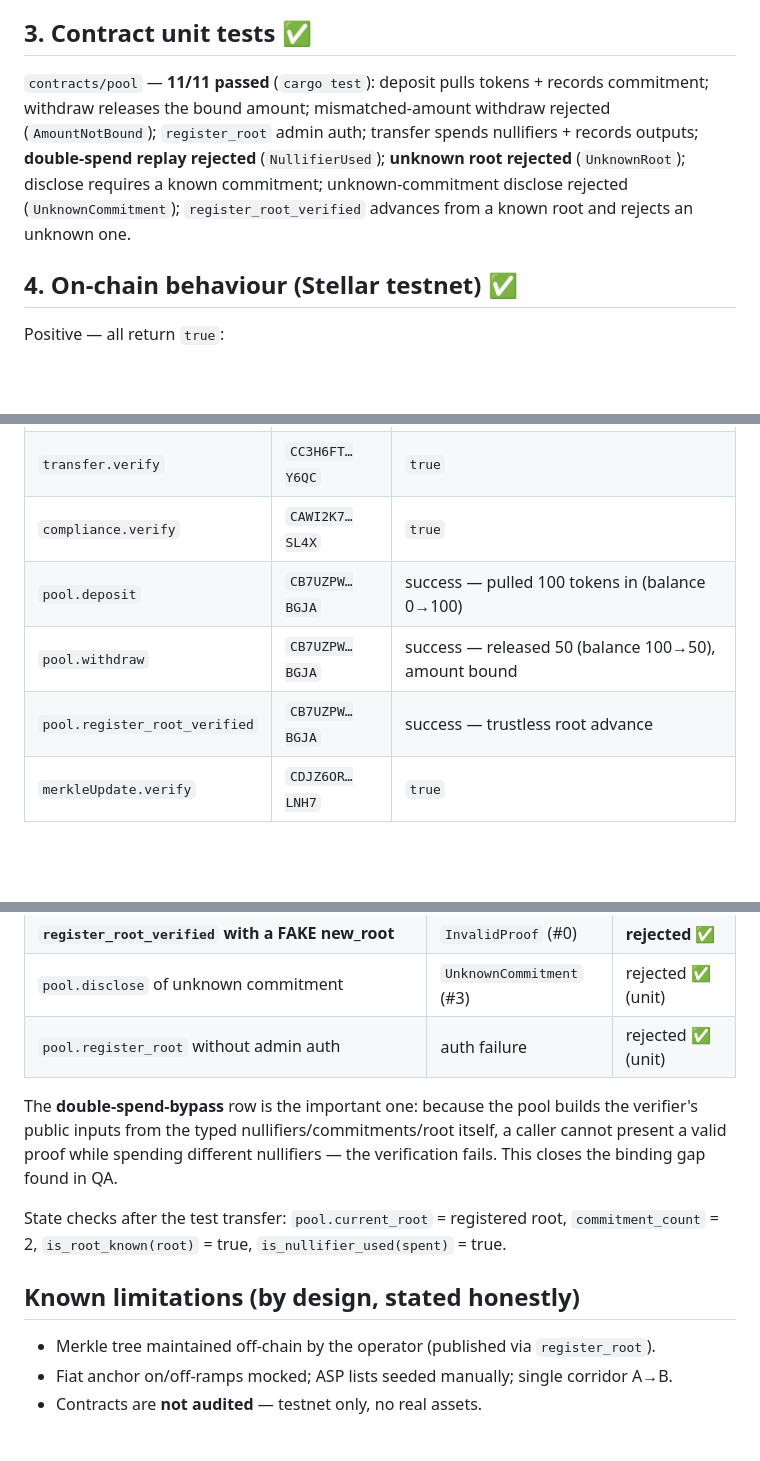
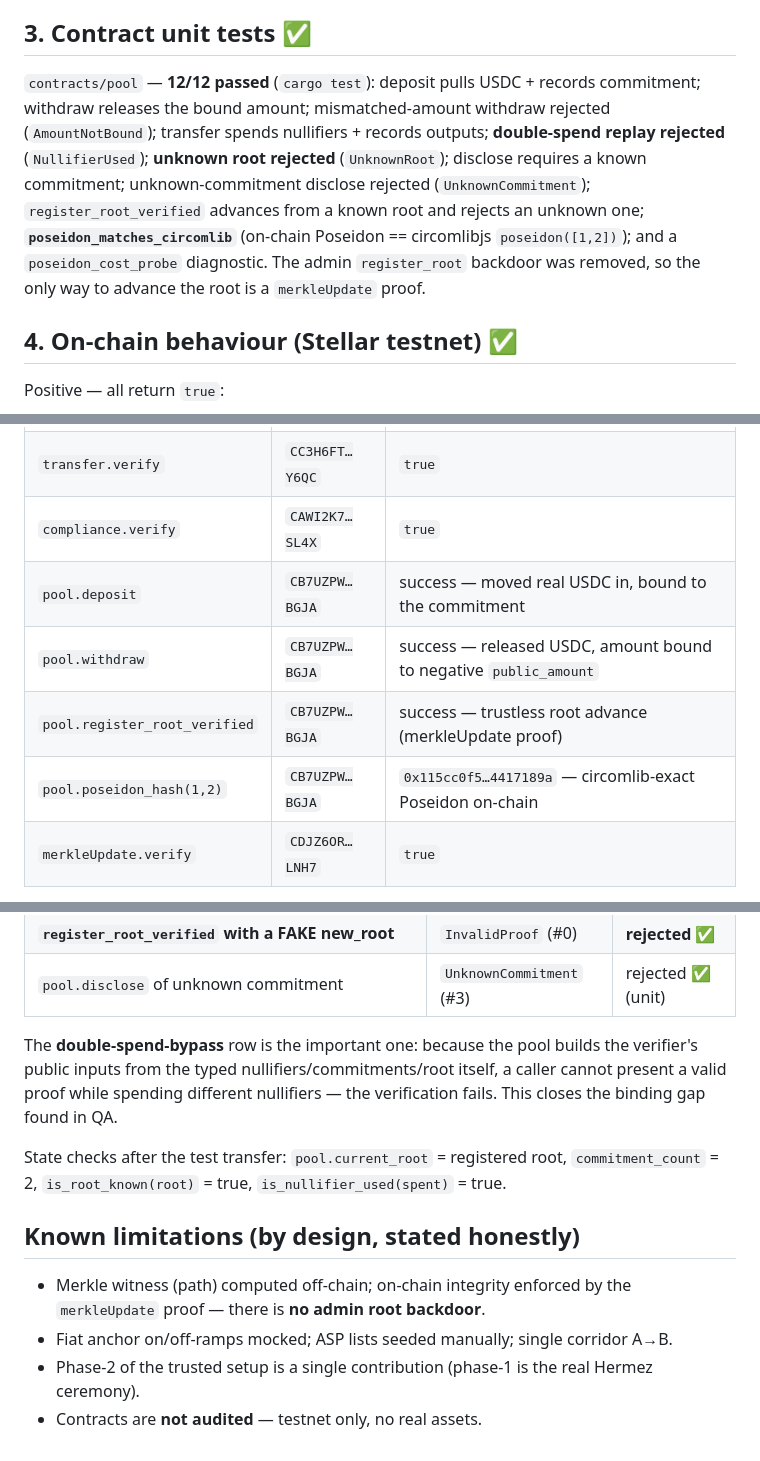
Before and after one commit to PugarHuda/tukar, a Markdown page: docs/TESTING.md, 3 parts joined by grey strips. GitHub-like rendering; blank space fills up the shorter version.

```diff
--- a/docs/TESTING.md
+++ b/docs/TESTING.md
@@ -32,13 +32,16 @@ cd contracts/pool && cargo test          # 4/4
 false-witness all behave correctly.
 
 ## 3. Contract unit tests ✅
-`contracts/pool` — **11/11 passed** (`cargo test`): deposit pulls tokens + records
+`contracts/pool` — **12/12 passed** (`cargo test`): deposit pulls USDC + records
 commitment; withdraw releases the bound amount; mismatched-amount withdraw
-rejected (`AmountNotBound`); `register_root` admin auth; transfer spends
-nullifiers + records outputs; **double-spend replay rejected** (`NullifierUsed`);
-**unknown root rejected** (`UnknownRoot`); disclose requires a known commitment;
-unknown-commitment disclose rejected (`UnknownCommitment`);
-`register_root_verified` advances from a known root and rejects an unknown one.
+rejected (`AmountNotBound`); transfer spends nullifiers + records outputs;
+**double-spend replay rejected** (`NullifierUsed`); **unknown root rejected**
+(`UnknownRoot`); disclose requires a known commitment; unknown-commitment disclose
+rejected (`UnknownCommitment`); `register_root_verified` advances from a known root
+and rejects an unknown one; **`poseidon_matches_circomlib`** (on-chain Poseidon ==
+circomlibjs `poseidon([1,2])`); and a `poseidon_cost_probe` diagnostic. The admin
+`register_root` backdoor was removed, so the only way to advance the root is a
+`merkleUpdate` proof.
 
 ## 4. On-chain behaviour (Stellar testnet) ✅
 
@@ -49,9 +52,10 @@ Positive — all return `true`:
 | `disclosure.verify` | `CACVDX…AOD3` | `true` |
 | `transfer.verify` | `CC3H6FT…Y6QC` | `true` |
 | `compliance.verify` | `CAWI2K7…SL4X` | `true` |
-| `pool.deposit` | `CB7UZPW…BGJA` | success — pulled 100 tokens in (balance 0→100) |
-| `pool.withdraw` | `CB7UZPW…BGJA` | success — released 50 (balance 100→50), amount bound |
-| `pool.register_root_verified` | `CB7UZPW…BGJA` | success — trustless root advance |
+| `pool.deposit` | `CB7UZPW…BGJA` | success — moved real USDC in, bound to the commitment |
+| `pool.withdraw` | `CB7UZPW…BGJA` | success — released USDC, amount bound to negative `public_amount` |
+| `pool.register_root_verified` | `CB7UZPW…BGJA` | success — trustless root advance (merkleUpdate proof) |
+| `pool.poseidon_hash(1,2)` | `CB7UZPW…BGJA` | `0x115cc0f5…4417189a` — circomlib-exact Poseidon on-chain |
 | `merkleUpdate.verify` | `CDJZ6OR…LNH7` | `true` |
 
 Negative — all correctly rejected:
@@ -65,7 +69,6 @@ Negative — all correctly rejected:
 | `pool.withdraw` amount ≠ proof public_amount | `AmountNotBound` (#6) | rejected ✅ |
 | **`register_root_verified` with a FAKE new_root** | `InvalidProof` (#0) | **rejected ✅** |
 | `pool.disclose` of unknown commitment | `UnknownCommitment` (#3) | rejected ✅ (unit) |
-| `pool.register_root` without admin auth | auth failure | rejected ✅ (unit) |
 
 The **double-spend-bypass** row is the important one: because the pool builds the
 verifier's public inputs from the typed nullifiers/commitments/root itself, a
@@ -76,6 +79,9 @@ State checks after the test transfer: `pool.current_root` = registered root,
 `commitment_count` = 2, `is_root_known(root)` = true, `is_nullifier_used(spent)` = true.
 
 ## Known limitations (by design, stated honestly)
-- Merkle tree maintained off-chain by the operator (published via `register_root`).
+- Merkle witness (path) computed off-chain; on-chain integrity enforced by the
+  `merkleUpdate` proof — there is **no admin root backdoor**.
 - Fiat anchor on/off-ramps mocked; ASP lists seeded manually; single corridor A→B.
+- Phase-2 of the trusted setup is a single contribution (phase-1 is the real
+  Hermez ceremony).
 - Contracts are **not audited** — testnet only, no real assets.
```
Also changed, not shown: other parts of docs/TESTING.md (+2 -2 lines), README.md (+2 -0 lines), docs/ARCHITECTURE.md (+23 -13 lines).
